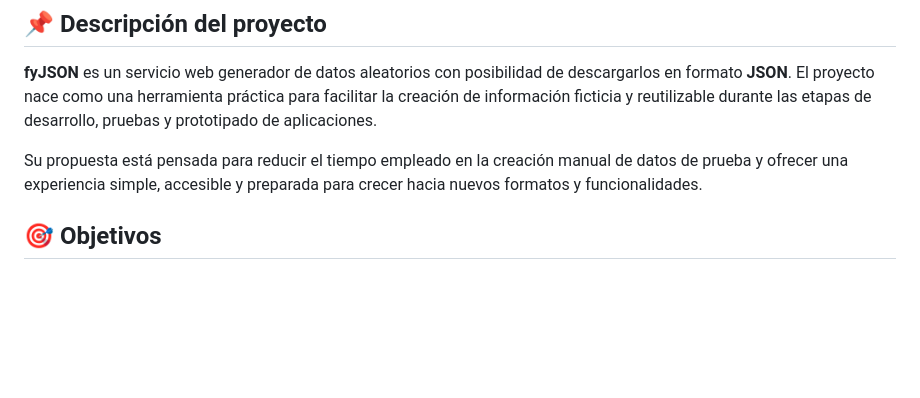
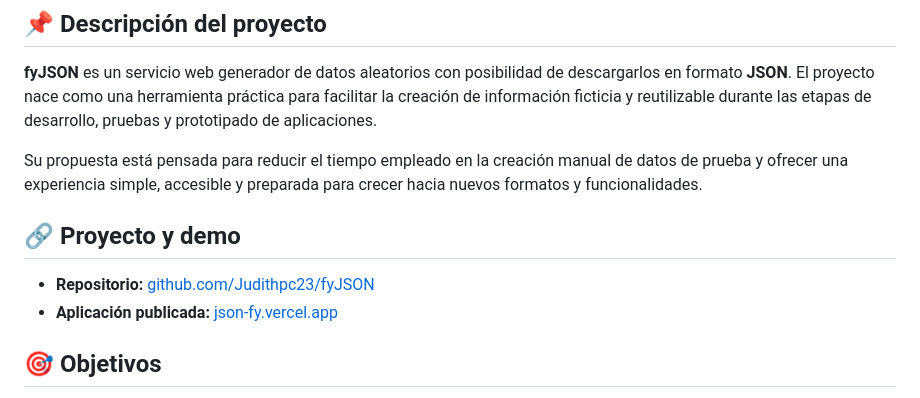
Before and after one commit to Judithpc23/fyJSON, a Markdown page: README.md, the part around the change. GitHub-like rendering; blank space fills up the shorter version.

Commit message:
Add project and demo links to README
Documenta en el README una nueva sección “Proyecto y demo” con enlaces directos al repositorio de GitHub y a la aplicación desplegada en Vercel, facilitando el acceso al código y a la versión publicada.

```diff
--- a/README.md
+++ b/README.md
@@ -19,6 +19,11 @@
 **fyJSON** es un servicio web generador de datos aleatorios con posibilidad de descargarlos en formato **JSON**. El proyecto nace como una herramienta práctica para facilitar la creación de información ficticia y reutilizable durante las etapas de desarrollo, pruebas y prototipado de aplicaciones.
 
 Su propuesta está pensada para reducir el tiempo empleado en la creación manual de datos de prueba y ofrecer una experiencia simple, accesible y preparada para crecer hacia nuevos formatos y funcionalidades.
+
+## 🔗 Proyecto y demo
+
+- **Repositorio:** [github.com/Judithpc23/fyJSON](https://github.com/Judithpc23/fyJSON)
+- **Aplicación publicada:** [json-fy.vercel.app](https://json-fy.vercel.app/)
 
 ## 🎯 Objetivos
 
```
